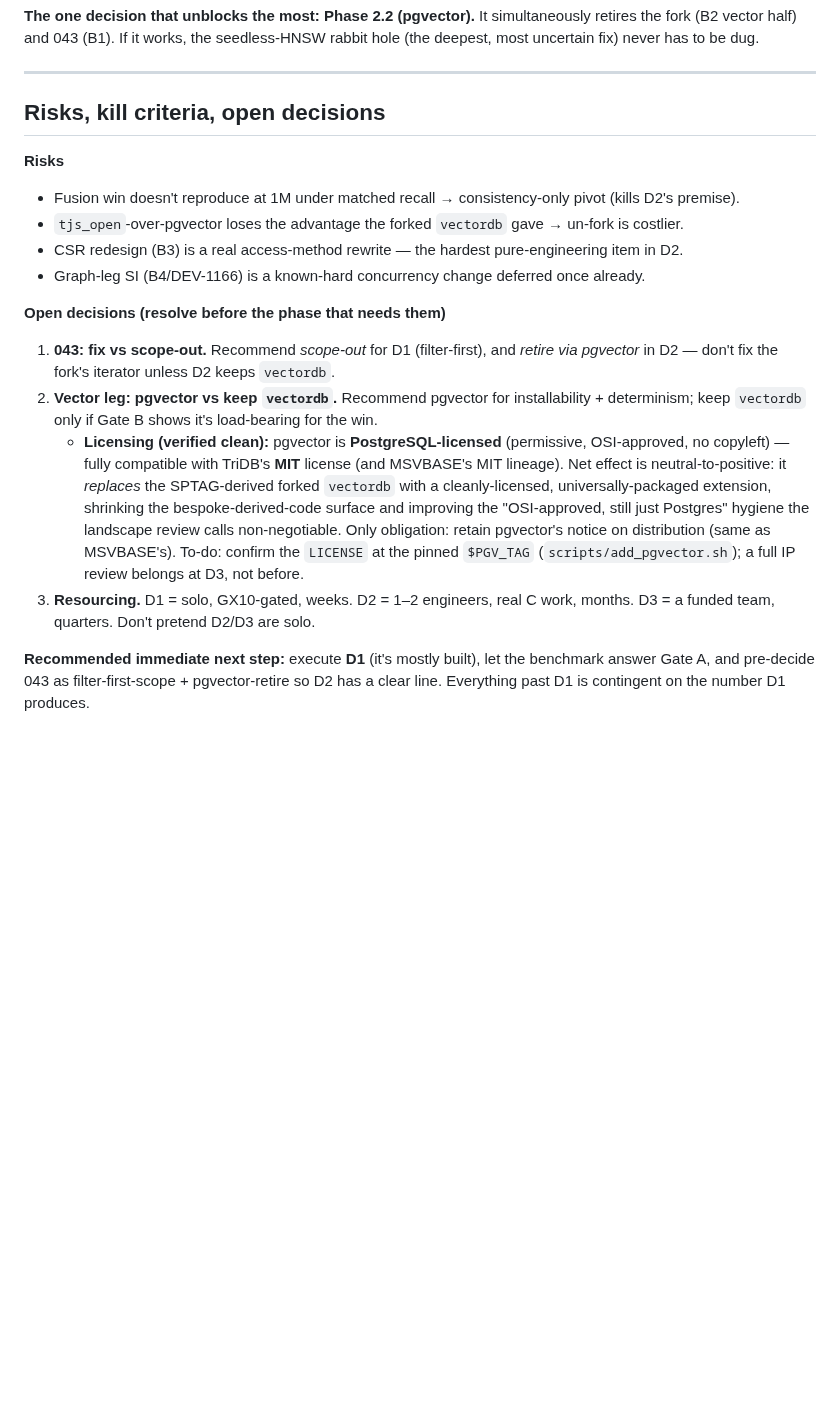
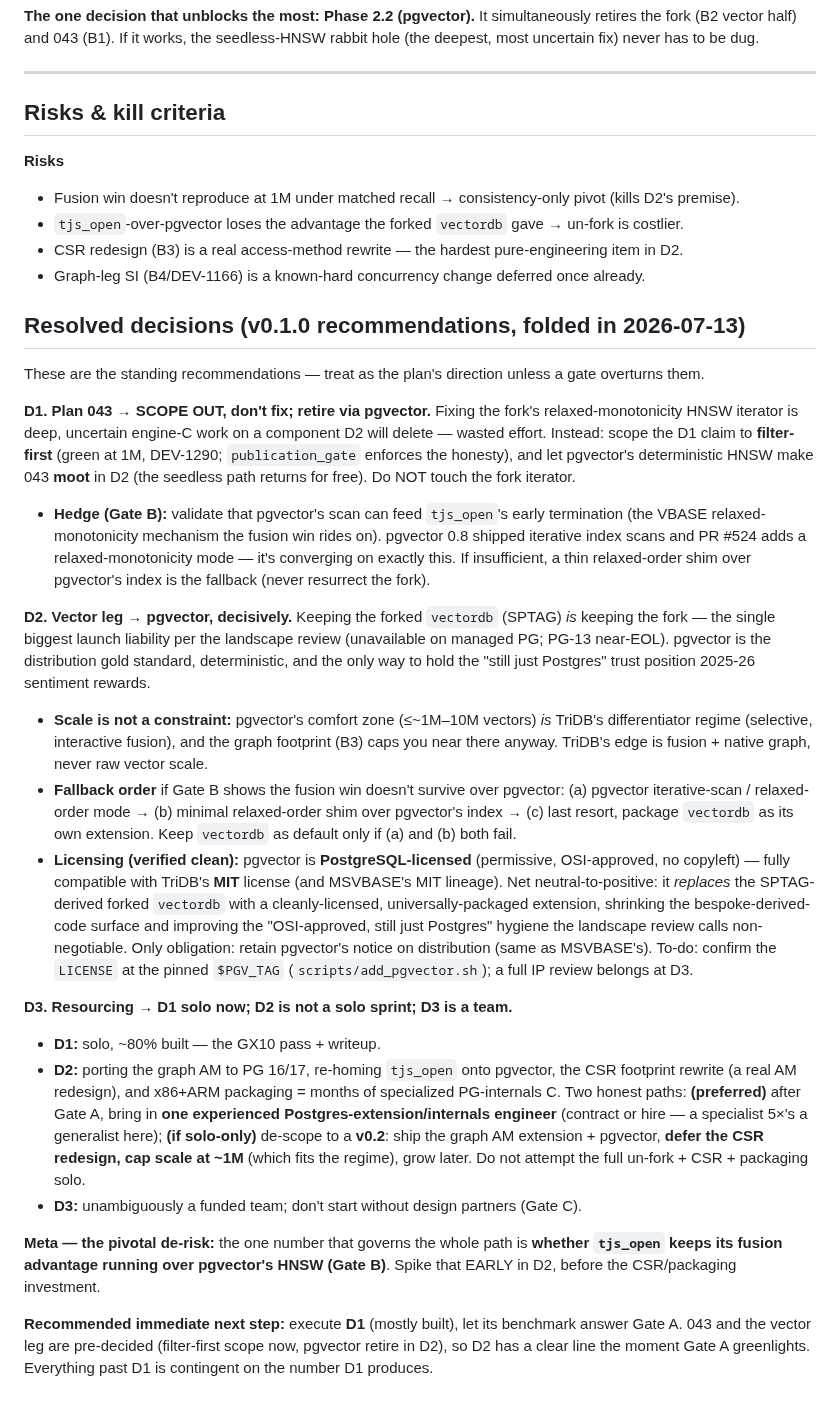
Before and after one commit to ConsultingFuture4200/tridb, a Markdown page: docs/tridb_productization_roadmap_v0.1.0.md, the part around the change. GitHub-like rendering; blank space fills up the shorter version.

Commit message:
docs(roadmap): fold the 3 open decisions into resolved verdicts (043 scope-out, pgvector, resourcing)

```diff
--- a/docs/tridb_productization_roadmap_v0.1.0.md
+++ b/docs/tridb_productization_roadmap_v0.1.0.md
@@ -123,7 +123,7 @@ fix) never has to be dug.
 
 ---
 
-## Risks, kill criteria, open decisions
+## Risks & kill criteria
 
 **Risks**
 - Fusion win doesn't reproduce at 1M under matched recall → consistency-only pivot (kills D2's premise).
@@ -131,22 +131,53 @@ fix) never has to be dug.
 - CSR redesign (B3) is a real access-method rewrite — the hardest pure-engineering item in D2.
 - Graph-leg SI (B4/DEV-1166) is a known-hard concurrency change deferred once already.
 
-**Open decisions (resolve before the phase that needs them)**
-1. **043: fix vs scope-out.** Recommend *scope-out* for D1 (filter-first), and *retire via pgvector*
-   in D2 — don't fix the fork's iterator unless D2 keeps `vectordb`.
-2. **Vector leg: pgvector vs keep `vectordb`.** Recommend pgvector for installability + determinism;
-   keep `vectordb` only if Gate B shows it's load-bearing for the win.
-   - **Licensing (verified clean):** pgvector is **PostgreSQL-licensed** (permissive, OSI-approved,
-     no copyleft) — fully compatible with TriDB's **MIT** license (and MSVBASE's MIT lineage). Net
-     effect is neutral-to-positive: it *replaces* the SPTAG-derived forked `vectordb` with a
-     cleanly-licensed, universally-packaged extension, shrinking the bespoke-derived-code surface and
-     improving the "OSI-approved, still just Postgres" hygiene the landscape review calls
-     non-negotiable. Only obligation: retain pgvector's notice on distribution (same as MSVBASE's).
-     To-do: confirm the `LICENSE` at the pinned `$PGV_TAG` (`scripts/add_pgvector.sh`); a full IP
-     review belongs at D3, not before.
-3. **Resourcing.** D1 = solo, GX10-gated, weeks. D2 = 1–2 engineers, real C work, months. D3 = a
-   funded team, quarters. Don't pretend D2/D3 are solo.
+## Resolved decisions (v0.1.0 recommendations, folded in 2026-07-13)
 
-**Recommended immediate next step:** execute **D1** (it's mostly built), let the benchmark answer
-Gate A, and pre-decide 043 as filter-first-scope + pgvector-retire so D2 has a clear line. Everything
-past D1 is contingent on the number D1 produces.
+These are the standing recommendations — treat as the plan's direction unless a gate overturns them.
+
+**D1. Plan 043 → SCOPE OUT, don't fix; retire via pgvector.**
+Fixing the fork's relaxed-monotonicity HNSW iterator is deep, uncertain engine-C work on a component
+D2 will delete — wasted effort. Instead: scope the D1 claim to **filter-first** (green at 1M,
+DEV-1290; `publication_gate` enforces the honesty), and let pgvector's deterministic HNSW make 043
+**moot** in D2 (the seedless path returns for free). Do NOT touch the fork iterator.
+- **Hedge (Gate B):** validate that pgvector's scan can feed `tjs_open`'s early termination (the VBASE
+  relaxed-monotonicity mechanism the fusion win rides on). pgvector 0.8 shipped iterative index scans
+  and PR #524 adds a relaxed-monotonicity mode — it's converging on exactly this. If insufficient, a
+  thin relaxed-order shim over pgvector's index is the fallback (never resurrect the fork).
+
+**D2. Vector leg → pgvector, decisively.** Keeping the forked `vectordb` (SPTAG) *is* keeping the
+fork — the single biggest launch liability per the landscape review (unavailable on managed PG; PG-13
+near-EOL). pgvector is the distribution gold standard, deterministic, and the only way to hold the
+"still just Postgres" trust position 2025-26 sentiment rewards.
+- **Scale is not a constraint:** pgvector's comfort zone (≤~1M–10M vectors) *is* TriDB's differentiator
+  regime (selective, interactive fusion), and the graph footprint (B3) caps you near there anyway.
+  TriDB's edge is fusion + native graph, never raw vector scale.
+- **Fallback order** if Gate B shows the fusion win doesn't survive over pgvector: (a) pgvector
+  iterative-scan / relaxed-order mode → (b) minimal relaxed-order shim over pgvector's index → (c)
+  last resort, package `vectordb` as its own extension. Keep `vectordb` as default only if (a) and (b)
+  both fail.
+- **Licensing (verified clean):** pgvector is **PostgreSQL-licensed** (permissive, OSI-approved, no
+  copyleft) — fully compatible with TriDB's **MIT** license (and MSVBASE's MIT lineage). Net
+  neutral-to-positive: it *replaces* the SPTAG-derived forked `vectordb` with a cleanly-licensed,
+  universally-packaged extension, shrinking the bespoke-derived-code surface and improving the
+  "OSI-approved, still just Postgres" hygiene the landscape review calls non-negotiable. Only
+  obligation: retain pgvector's notice on distribution (same as MSVBASE's). To-do: confirm the
+  `LICENSE` at the pinned `$PGV_TAG` (`scripts/add_pgvector.sh`); a full IP review belongs at D3.
+
+**D3. Resourcing → D1 solo now; D2 is not a solo sprint; D3 is a team.**
+- **D1:** solo, ~80% built — the GX10 pass + writeup.
+- **D2:** porting the graph AM to PG 16/17, re-homing `tjs_open` onto pgvector, the CSR footprint
+  rewrite (a real AM redesign), and x86+ARM packaging = months of specialized PG-internals C. Two
+  honest paths: **(preferred)** after Gate A, bring in **one experienced Postgres-extension/internals
+  engineer** (contract or hire — a specialist 5×'s a generalist here); **(if solo-only)** de-scope to
+  a **v0.2**: ship the graph AM extension + pgvector, **defer the CSR redesign, cap scale at ~1M**
+  (which fits the regime), grow later. Do not attempt the full un-fork + CSR + packaging solo.
+- **D3:** unambiguously a funded team; don't start without design partners (Gate C).
+
+**Meta — the pivotal de-risk:** the one number that governs the whole path is **whether `tjs_open`
+keeps its fusion advantage running over pgvector's HNSW (Gate B)**. Spike that EARLY in D2, before the
+CSR/packaging investment.
+
+**Recommended immediate next step:** execute **D1** (mostly built), let its benchmark answer Gate A.
+043 and the vector leg are pre-decided (filter-first scope now, pgvector retire in D2), so D2 has a
+clear line the moment Gate A greenlights. Everything past D1 is contingent on the number D1 produces.
```
